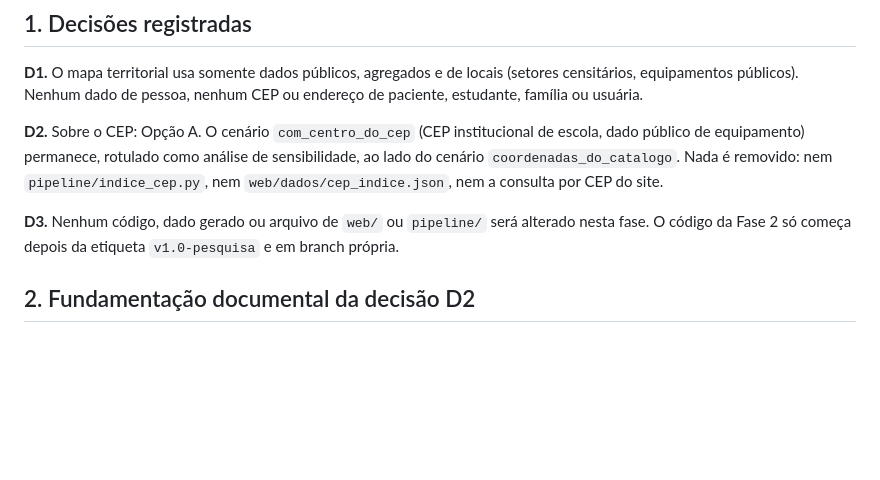
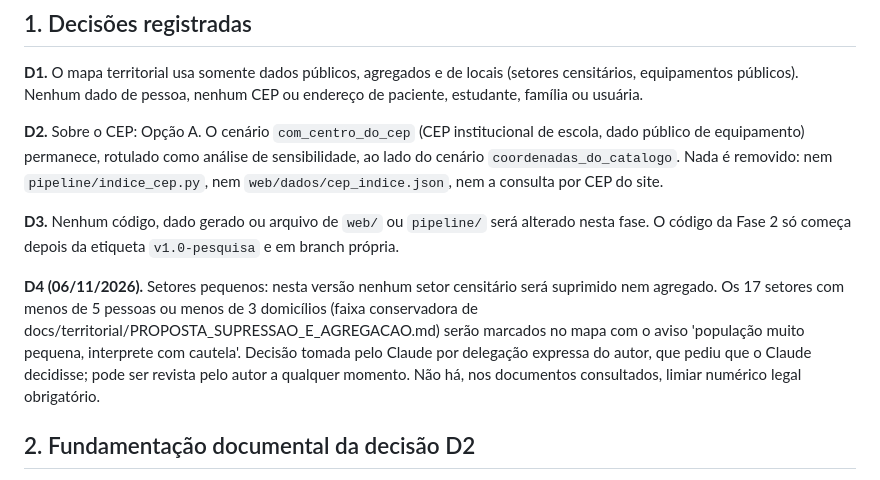
Before and after one commit to vladimirsejas/MISM3, a Markdown page: docs/territorial/DECISOES_DO_AUTOR.md, the part around the change. Drawn GitHub-style; blank space fills up the shorter version.

```diff
--- a/docs/territorial/DECISOES_DO_AUTOR.md
+++ b/docs/territorial/DECISOES_DO_AUTOR.md
@@ -10,6 +10,8 @@
 **D2.** Sobre o CEP: Opção A. O cenário `com_centro_do_cep` (CEP institucional de escola, dado público de equipamento) permanece, rotulado como análise de sensibilidade, ao lado do cenário `coordenadas_do_catalogo`. Nada é removido: nem `pipeline/indice_cep.py`, nem `web/dados/cep_indice.json`, nem a consulta por CEP do site.
 
 **D3.** Nenhum código, dado gerado ou arquivo de `web/` ou `pipeline/` será alterado nesta fase. O código da Fase 2 só começa depois da etiqueta `v1.0-pesquisa` e em branch própria.
+
+**D4 (06/11/2026).** Setores pequenos: nesta versão nenhum setor censitário será suprimido nem agregado. Os 17 setores com menos de 5 pessoas ou menos de 3 domicílios (faixa conservadora de docs/territorial/PROPOSTA_SUPRESSAO_E_AGREGACAO.md) serão marcados no mapa com o aviso 'população muito pequena, interprete com cautela'. Decisão tomada pelo Claude por delegação expressa do autor, que pediu que o Claude decidisse; pode ser revista pelo autor a qualquer momento. Não há, nos documentos consultados, limiar numérico legal obrigatório.
 
 ## 2. Fundamentação documental da decisão D2
 
```
Also changed, not shown: README.md (+1 -0 lines), docs/territorial/PLANO_IMPLEMENTACAO_MAPA_TERRITORIAL.md (added, +83 -0 lines).
